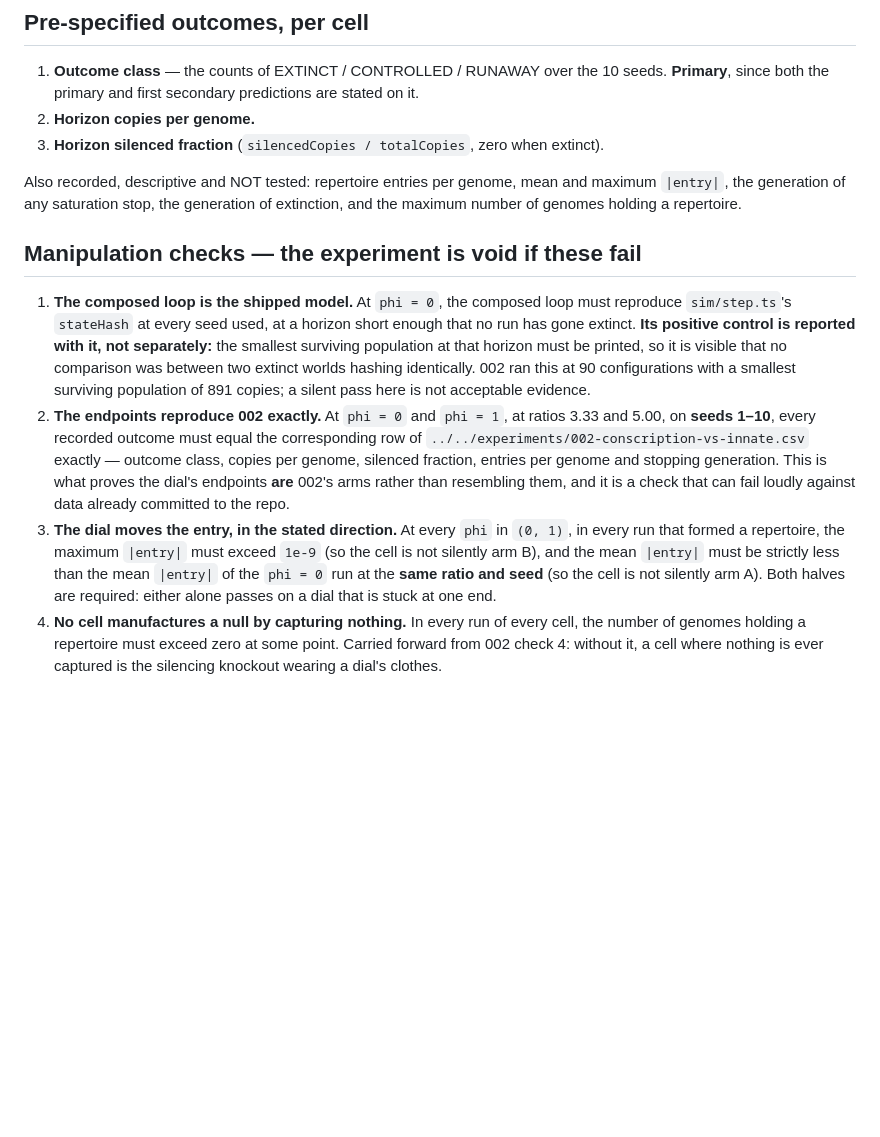
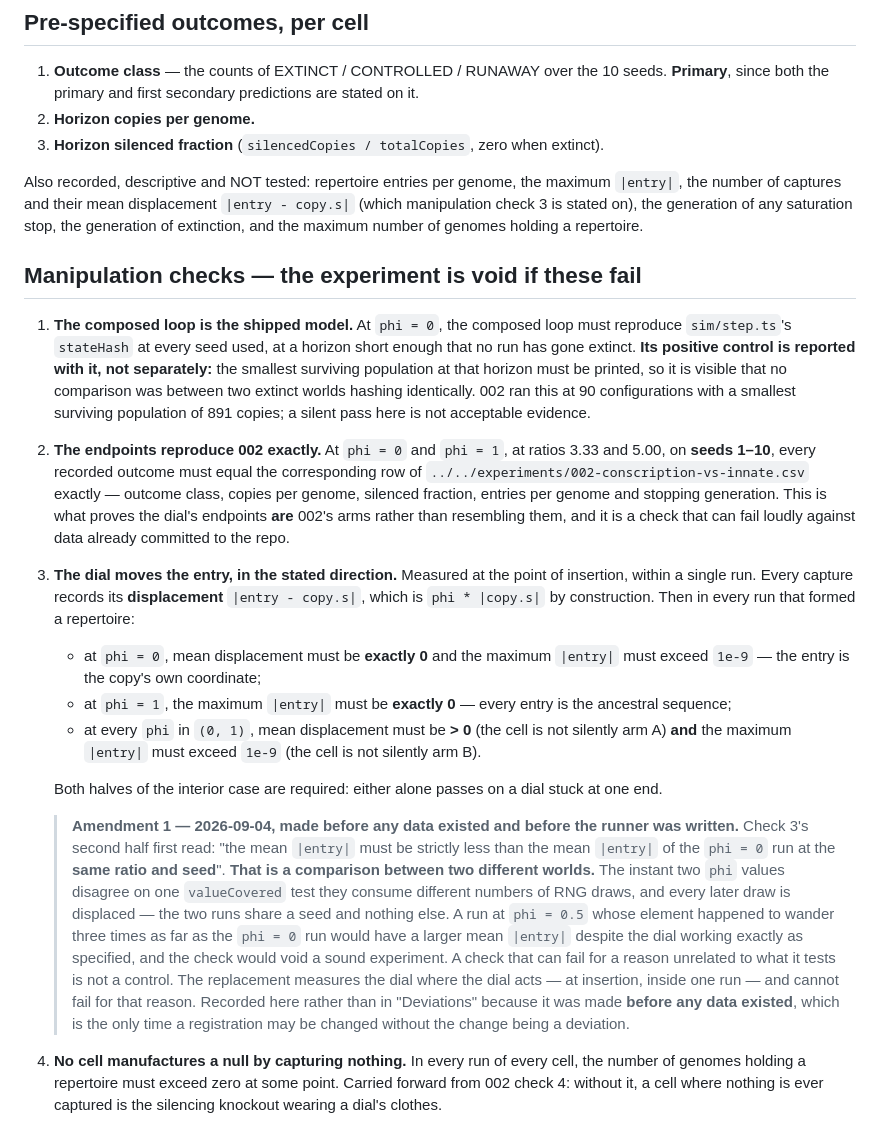
Before and after one commit to musharna/transposon-genome-ecology, a Markdown page: docs/pre-registrations/2026-09-04-how-fresh-must-the-trap-be.md, the part around the change. Rendered like a GitHub page; blank space fills up the shorter version.

Commit message:
docs(003): amend manipulation check 3 before any data existed
Check 3's second half, as registered, compared a run's mean |entry| against
the mean |entry| of the phi=0 run at the same ratio and seed. That is a
comparison between two DIFFERENT WORLDS: the instant two phi values disagree
on one valueCovered test they consume different numbers of RNG draws, and
every later draw is displaced -- the two runs share a seed and nothing else.
A run at phi=0.5 whose element happened to wander further than the phi=0 run
would have the larger mean |entry| despite the dial working exactly as
specified, and the check would have voided a sound experiment.

A check that can fail for a reason unrelated to what it tests is not a
control. The replacement measures the dial where the dial acts -- at the
point of insertion, inside one run -- by recording each capture's
displacement |entry - copy.s|, which is phi*|copy.s| by construction. phi=0
must show displacement exactly 0 with non-zero entries; phi=1 must show max
|entry| exactly 0; the interior must show both non-zero.

Recorded as an Amendment rather than a Deviation because it was made before
any data existed and before the runner was written, which is the only point
at which a registration may change without the change being a deviation.

```diff
--- a/docs/pre-registrations/2026-09-04-how-fresh-must-the-trap-be.md
+++ b/docs/pre-registrations/2026-09-04-how-fresh-must-the-trap-be.md
@@ -256,9 +256,11 @@ check 2 can compare against 002's rows bit-for-bit.
 3. **Horizon silenced fraction** (`silencedCopies / totalCopies`, zero when
    extinct).
 
-Also recorded, descriptive and NOT tested: repertoire entries per genome, mean
-and maximum `|entry|`, the generation of any saturation stop, the generation of
-extinction, and the maximum number of genomes holding a repertoire.
+Also recorded, descriptive and NOT tested: repertoire entries per genome, the
+maximum `|entry|`, the number of captures and their mean displacement
+`|entry - copy.s|` (which manipulation check 3 is stated on), the generation of
+any saturation stop, the generation of extinction, and the maximum number of
+genomes holding a repertoire.
 
 ## Manipulation checks — the experiment is void if these fail
 
@@ -277,12 +279,37 @@ extinction, and the maximum number of genomes holding a repertoire.
    genome and stopping generation. This is what proves the dial's endpoints
    **are** 002's arms rather than resembling them, and it is a check that can
    fail loudly against data already committed to the repo.
-3. **The dial moves the entry, in the stated direction.** At every `phi` in
-   `(0, 1)`, in every run that formed a repertoire, the maximum `|entry|` must
-   exceed `1e-9` (so the cell is not silently arm B), and the mean `|entry|`
-   must be strictly less than the mean `|entry|` of the `phi = 0` run at the
-   **same ratio and seed** (so the cell is not silently arm A). Both halves are
-   required: either alone passes on a dial that is stuck at one end.
+3. **The dial moves the entry, in the stated direction.** Measured at the point
+   of insertion, within a single run. Every capture records its **displacement**
+   `|entry - copy.s|`, which is `phi * |copy.s|` by construction. Then in every
+   run that formed a repertoire:
+   - at `phi = 0`, mean displacement must be **exactly 0** and the maximum
+     `|entry|` must exceed `1e-9` — the entry is the copy's own coordinate;
+   - at `phi = 1`, the maximum `|entry|` must be **exactly 0** — every entry is
+     the ancestral sequence;
+   - at every `phi` in `(0, 1)`, mean displacement must be **> 0** (the cell is
+     not silently arm A) **and** the maximum `|entry|` must exceed `1e-9` (the
+     cell is not silently arm B).
+
+   Both halves of the interior case are required: either alone passes on a dial
+   stuck at one end.
+
+   > **Amendment 1 — 2026-09-04, made before any data existed and before the
+   > runner was written.** Check 3's second half first read: "the mean `|entry|`
+   > must be strictly less than the mean `|entry|` of the `phi = 0` run at the
+   > **same ratio and seed**". **That is a comparison between two different
+   > worlds.** The instant two `phi` values disagree on one `valueCovered` test
+   > they consume different numbers of RNG draws, and every later draw is
+   > displaced — the two runs share a seed and nothing else. A run at
+   > `phi = 0.5` whose element happened to wander three times as far as the
+   > `phi = 0` run would have a larger mean `|entry|` despite the dial working
+   > exactly as specified, and the check would void a sound experiment. A check
+   > that can fail for a reason unrelated to what it tests is not a control. The
+   > replacement measures the dial where the dial acts — at insertion, inside one
+   > run — and cannot fail for that reason. Recorded here rather than in
+   > "Deviations" because it was made **before any data existed**, which is the
+   > only time a registration may be changed without the change being a
+   > deviation.
 4. **No cell manufactures a null by capturing nothing.** In every run of every
    cell, the number of genomes holding a repertoire must exceed zero at some
    point. Carried forward from 002 check 4: without it, a cell where nothing is
```
